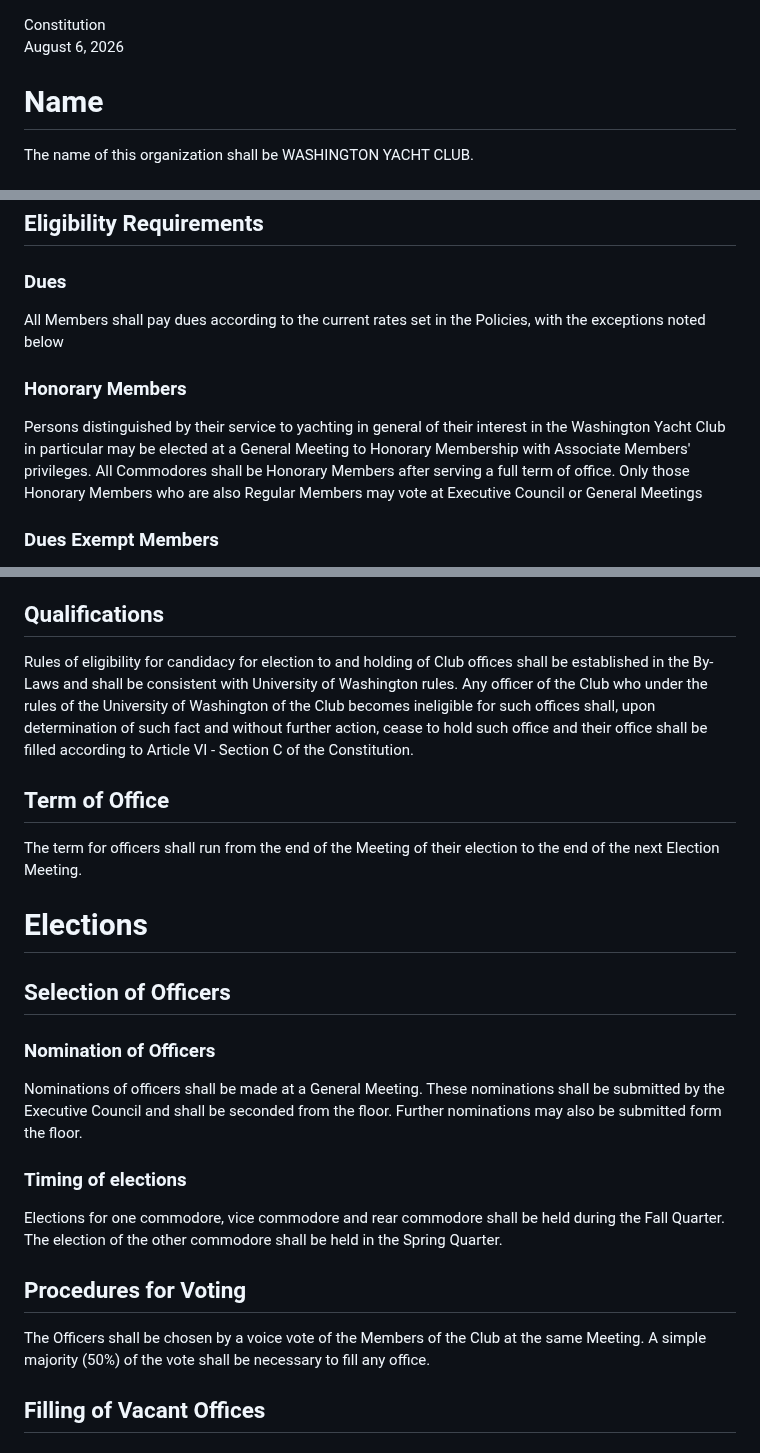
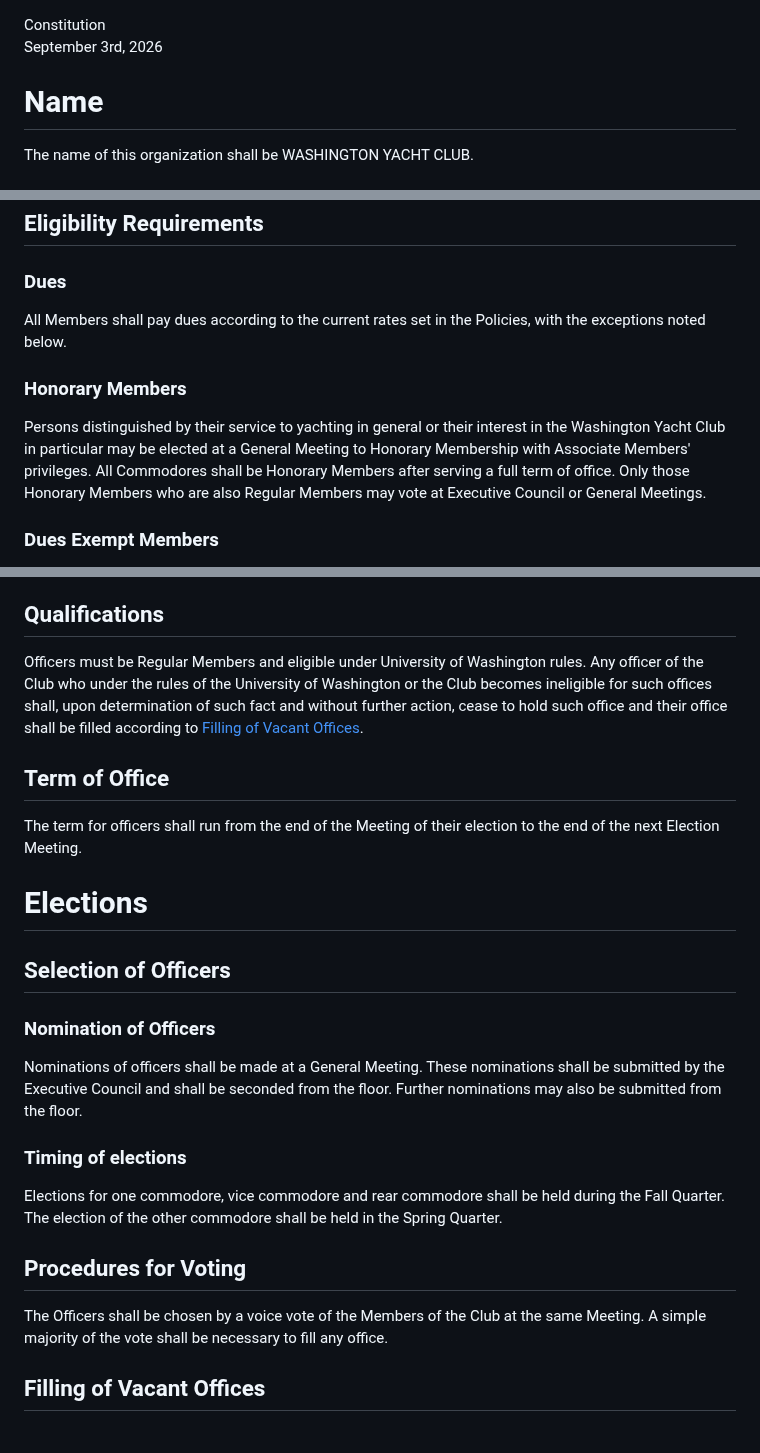
Before and after one commit to washingtonyachtclub/documents, a Markdown page: WYC_Constitution.md, 3 parts joined by grey strips. GitHub-like rendering.

Commit message:
2026-09-03 General Meeting (#24)

```diff
--- a/WYC_Constitution.md
+++ b/WYC_Constitution.md
@@ -1,5 +1,5 @@
 <div class="document_title">Constitution</div>
-<div class="document_revision">August 6, 2026</div>
+<div class="document_revision">September 3rd, 2026</div>
 
 # Name
 The name of this organization shall be WASHINGTON YACHT CLUB.
@@ -36,10 +36,10 @@ The use of University of Washington facilities by Associate Members may be restr
 ## Eligibility Requirements
 
 ### Dues
-All Members shall pay dues according to the current rates set in the Policies, with the exceptions noted below
+All Members shall pay dues according to the current rates set in the Policies, with the exceptions noted below.
 
 ### Honorary Members
-Persons distinguished by their service to yachting in general of their interest in the Washington Yacht Club in particular may be elected at a General Meeting to Honorary Membership with Associate Members' privileges. All Commodores shall be Honorary Members after serving a full term of office. Only those Honorary Members who are also Regular Members may vote at Executive Council or General Meetings
+Persons distinguished by their service to yachting in general or their interest in the Washington Yacht Club in particular may be elected at a General Meeting to Honorary Membership with Associate Members' privileges. All Commodores shall be Honorary Members after serving a full term of office. Only those Honorary Members who are also Regular Members may vote at Executive Council or General Meetings.
 
 ### Dues Exempt Members
 Members who perform service to the Club may be exempt from dues for one or more quarters, as outlined in the By-Laws.
@@ -50,7 +50,7 @@ Members who perform service to the Club may be exempt from dues for one or more
 The Officers of the Washington Yacht Club shall be co-Commodores, Vice Commodore, Rear Commodore, Secretary, and Treasurer; The Commodores with the assistance of the other officers shall exercise the executive functions of the Club. The Commodores shall call and conduct all Meetings of the Club and shall act as the official representatives of the Club.  Other officer positions may be held by a single individual (e.g. Vice Commodore) or by two individuals acting as co-officers (e.g. two co-Vice Commodores).
 
 ## Qualifications
-Rules of eligibility for candidacy for election to and holding of Club offices shall be established in the By-Laws and shall be consistent with University of Washington rules. Any officer of the Club who under the rules of the University of Washington of the Club becomes ineligible for such offices shall, upon determination of such fact and without further action, cease to hold such office and their office shall be filled according to Article VI - Section C of the Constitution.
+Officers must be Regular Members and eligible under University of Washington rules. Any officer of the Club who under the rules of the University of Washington or the Club becomes ineligible for such offices shall, upon determination of such fact and without further action, cease to hold such office and their office shall be filled according to [Filling of Vacant Offices](#filling-of-vacant-offices).
 
 ## Term of Office
 The term for officers shall run from the end of the Meeting of their election to the end of the next Election Meeting.
@@ -60,13 +60,13 @@ The term for officers shall run from the end of the Meeting of their election to
 ## Selection of Officers
 
 ### Nomination of Officers
-Nominations of officers shall be made at a General Meeting. These nominations shall be submitted by the Executive Council and shall be seconded from the floor. Further nominations may also be submitted form the floor.
+Nominations of officers shall be made at a General Meeting. These nominations shall be submitted by the Executive Council and shall be seconded from the floor. Further nominations may also be submitted from the floor.
 
 ### Timing of elections
 Elections for one commodore, vice commodore and rear commodore shall be held during the Fall Quarter.  The election of the other commodore shall be held in the Spring Quarter.
 
 ## Procedures for Voting
-The Officers shall be chosen by a voice vote of the Members of the Club at the same Meeting. A simple majority (50%) of the vote shall be necessary to fill any office.
+The Officers shall be chosen by a voice vote of the Members of the Club at the same Meeting. A simple majority of the vote shall be necessary to fill any office.
 
 ## Filling of Vacant Offices
 
```
Also changed, not shown: other parts of WYC_Constitution.md (+1 -1 lines), WYC_By-Laws.md (+3 -5 lines), WYC_Policies.md (+38 -17 lines).
